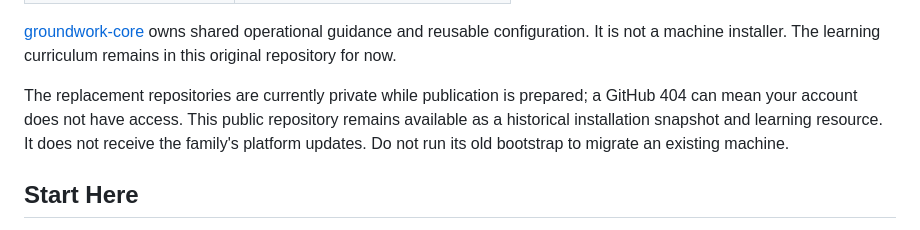
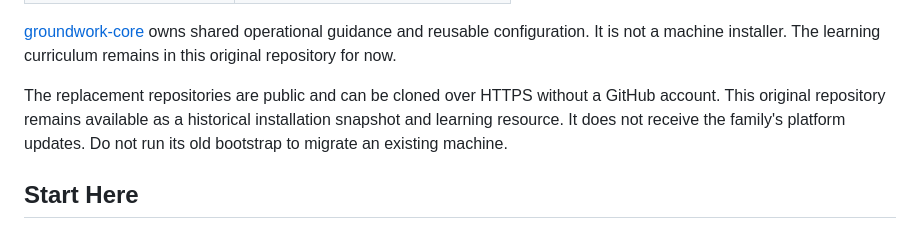
Before and after one commit to jasondockery/groundwork, a Markdown page: README.md, the part around the change. GitHub-like rendering.

Commit message:
docs: link public platform repositories and explain fresh histories (#49)
Co-authored-by: Jason Dockery <147926+jasondockery@users.noreply.github.com>

```diff
--- a/README.md
+++ b/README.md
@@ -27,7 +27,7 @@ Maintained machine setup now lives in the following repositories:
 
 [groundwork-core](https://github.com/jasondockery/groundwork-core) owns shared operational guidance and reusable configuration. It is not a machine installer. The learning curriculum remains in this original repository for now.
 
-The replacement repositories are currently private while publication is prepared; a GitHub 404 can mean your account does not have access. This public repository remains available as a historical installation snapshot and learning resource. It does not receive the family's platform updates. Do not run its old bootstrap to migrate an existing machine.
+The replacement repositories are public and can be cloned over HTTPS without a GitHub account. This original repository remains available as a historical installation snapshot and learning resource. It does not receive the family's platform updates. Do not run its old bootstrap to migrate an existing machine.
 
 ## Start Here
 
```
Also changed, not shown: MIGRATION.md (+3 -1 lines).
